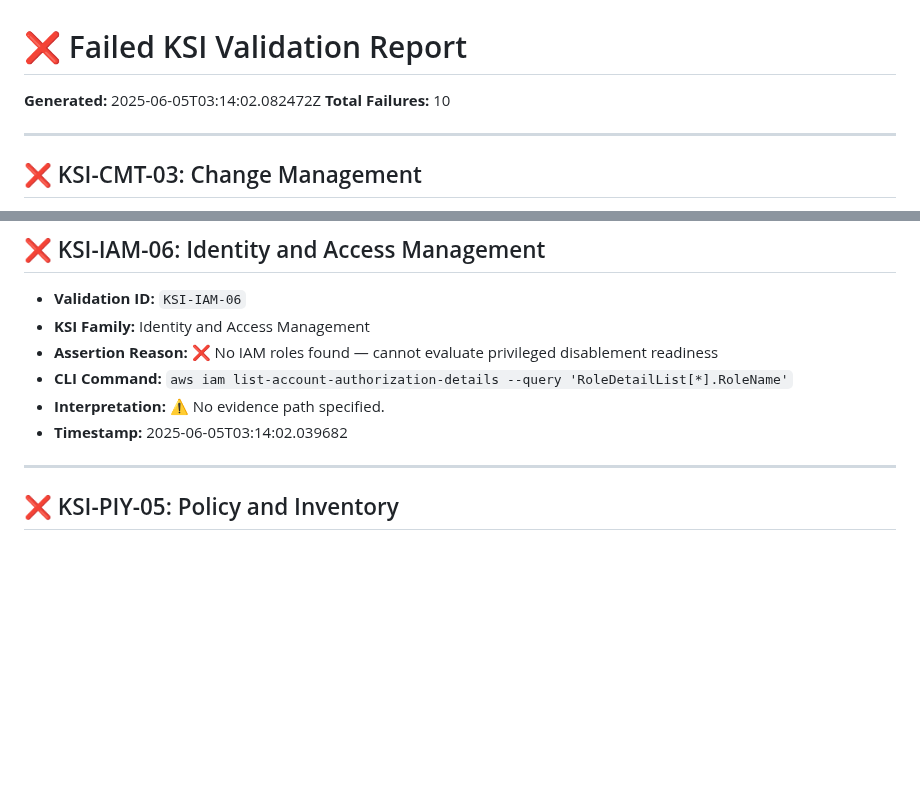
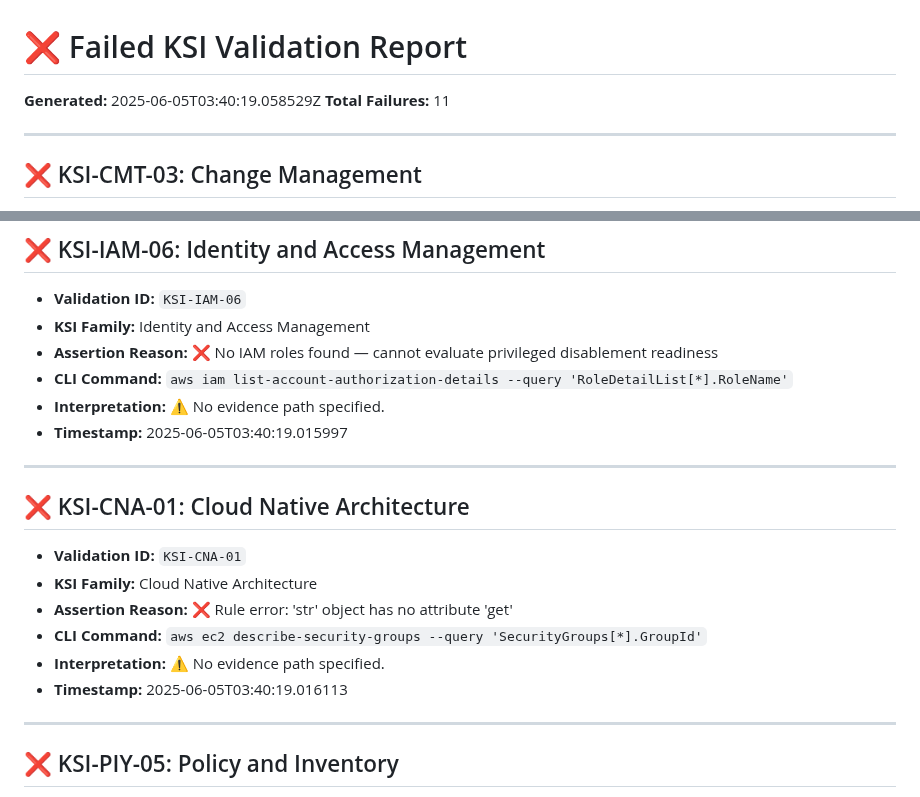
Before and after one commit to Meridian-Knowledge-Solutions/fedramp_20x_public_submission_live, a Markdown page: failed_ksi_report_readable.md, 2 parts joined by grey strips. GitHub-like rendering; blank space fills up the shorter version.

Commit message:
📄 Update failed KSI report

```diff
--- a/failed_ksi_report_readable.md
+++ b/failed_ksi_report_readable.md
@@ -1,7 +1,7 @@
 # ❌ Failed KSI Validation Report
 
-**Generated:** 2025-06-05T03:14:02.082472Z
-**Total Failures:** 10
+**Generated:** 2025-06-05T03:40:19.058529Z
+**Total Failures:** 11
 
 ---
 
@@ -23,7 +23,18 @@
 - **Assertion Reason:** ❌ No IAM roles found — cannot evaluate privileged disablement readiness
 - **CLI Command:** `aws iam list-account-authorization-details --query 'RoleDetailList[*].RoleName'`
 - **Interpretation:** ⚠️ No evidence path specified.
-- **Timestamp:** 2025-06-05T03:14:02.039682
+- **Timestamp:** 2025-06-05T03:40:19.015997
+
+---
+
+## ❌ KSI-CNA-01: Cloud Native Architecture
+
+- **Validation ID:** `KSI-CNA-01`
+- **KSI Family:** Cloud Native Architecture
+- **Assertion Reason:** ❌ Rule error: 'str' object has no attribute 'get'
+- **CLI Command:** `aws ec2 describe-security-groups --query 'SecurityGroups[*].GroupId'`
+- **Interpretation:** ⚠️ No evidence path specified.
+- **Timestamp:** 2025-06-05T03:40:19.016113
 
 ---
 
```
Also changed, not shown: other parts of failed_ksi_report_readable.md (+9 -9 lines).
